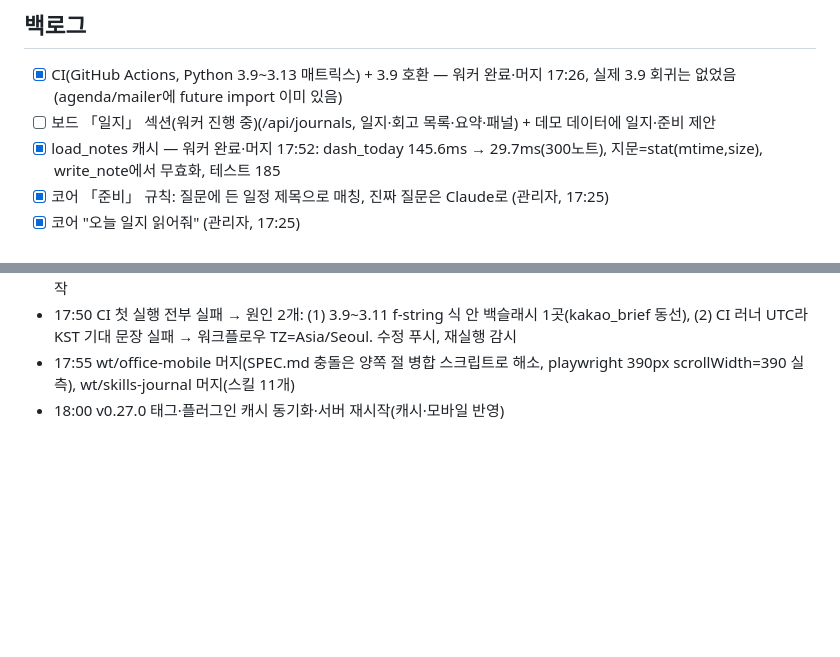
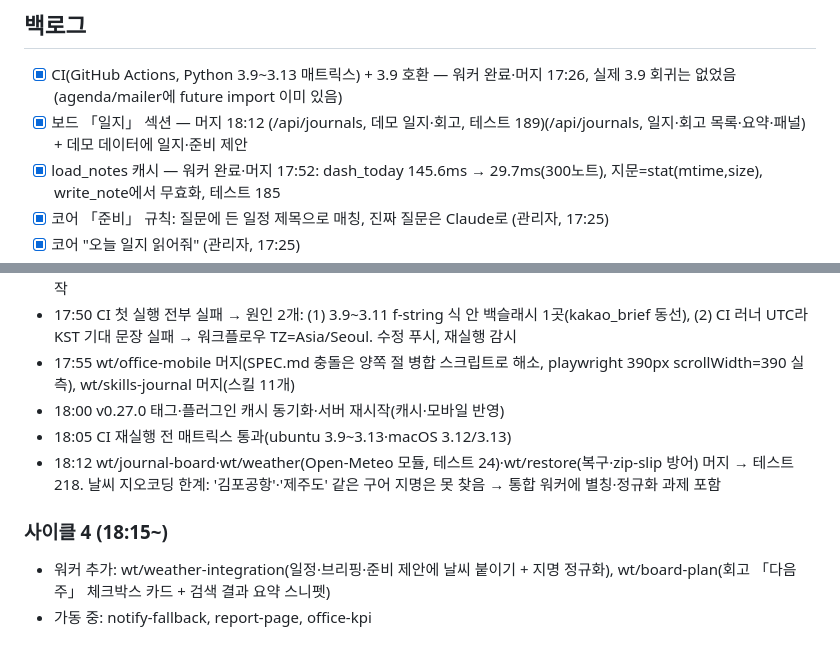
Before and after one commit to sedurm85/second-brain, a Markdown page: docs/nightshift-2026-09-30.md, 2 parts joined by grey strips. Rendered like a GitHub page; blank space fills up the shorter version.

Commit message:
docs: 사이클 4 기록

```diff
--- a/docs/nightshift-2026-09-30.md
+++ b/docs/nightshift-2026-09-30.md
@@ -9,7 +9,7 @@
 
 ## 백로그
 - [x] CI(GitHub Actions, Python 3.9~3.13 매트릭스) + 3.9 호환 — 워커 완료·머지 17:26, 실제 3.9 회귀는 없었음(agenda/mailer에 future import 이미 있음)
-- [ ] 보드 「일지」 섹션(워커 진행 중)(/api/journals, 일지·회고 목록·요약·패널) + 데모 데이터에 일지·준비 제안
+- [x] 보드 「일지」 섹션 — 머지 18:12 (/api/journals, 데모 일지·회고, 테스트 189)(/api/journals, 일지·회고 목록·요약·패널) + 데모 데이터에 일지·준비 제안
 - [x] load_notes 캐시 — 워커 완료·머지 17:52: dash_today 145.6ms → 29.7ms(300노트), 지문=stat(mtime,size), write_note에서 무효화, 테스트 185
 - [x] 코어 「준비」 규칙: 질문에 든 일정 제목으로 매칭, 진짜 질문은 Claude로 (관리자, 17:25)
 - [x] 코어 "오늘 일지 읽어줘" (관리자, 17:25)
@@ -45,3 +45,9 @@
 - 17:50 CI 첫 실행 전부 실패 → 원인 2개: (1) 3.9~3.11 f-string 식 안 백슬래시 1곳(kakao_brief 동선), (2) CI 러너 UTC라 KST 기대 문장 실패 → 워크플로우 TZ=Asia/Seoul. 수정 푸시, 재실행 감시
 - 17:55 wt/office-mobile 머지(SPEC.md 충돌은 양쪽 절 병합 스크립트로 해소, playwright 390px scrollWidth=390 실측), wt/skills-journal 머지(스킬 11개)
 - 18:00 v0.27.0 태그·플러그인 캐시 동기화·서버 재시작(캐시·모바일 반영)
+- 18:05 CI 재실행 전 매트릭스 통과(ubuntu 3.9~3.13·macOS 3.12/3.13)
+- 18:12 wt/journal-board·wt/weather(Open-Meteo 모듈, 테스트 24)·wt/restore(복구·zip-slip 방어) 머지 → 테스트 218. 날씨 지오코딩 한계: '김포공항'·'제주도' 같은 구어 지명은 못 찾음 → 통합 워커에 별칭·정규화 과제 포함
+
+### 사이클 4 (18:15~)
+- 워커 추가: wt/weather-integration(일정·브리핑·준비 제안에 날씨 붙이기 + 지명 정규화), wt/board-plan(회고 「다음 주」 체크박스 카드 + 검색 결과 요약 스니펫)
+- 가동 중: notify-fallback, report-page, office-kpi
```
